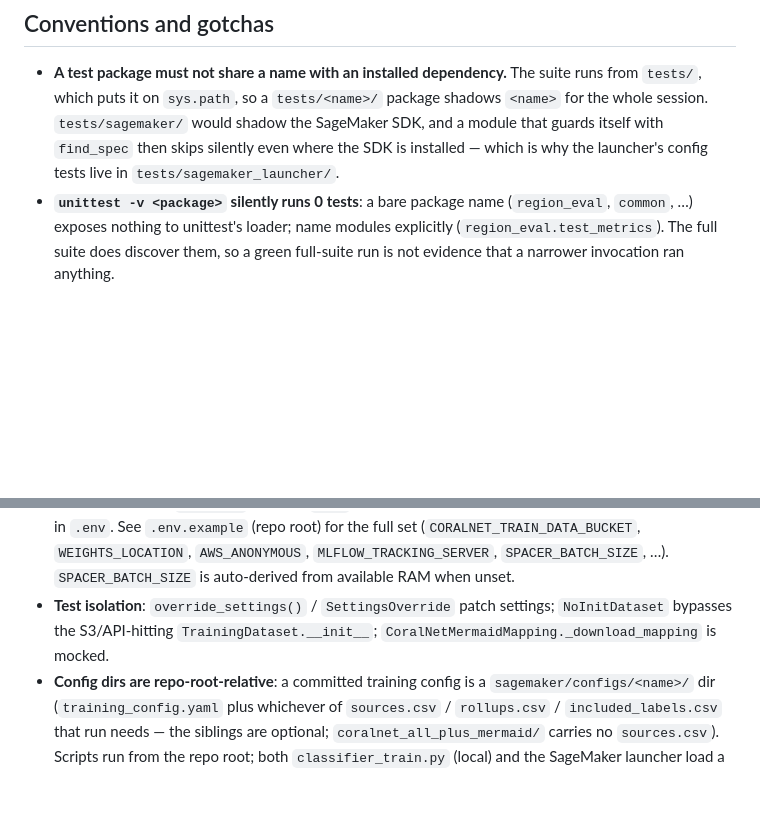
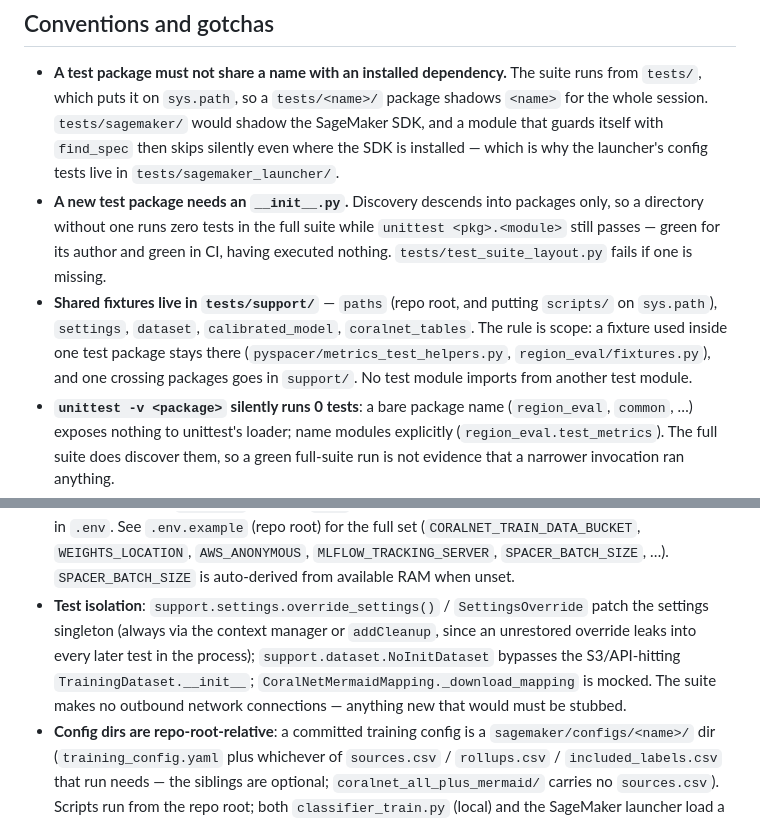
Before and after one commit to data-mermaid/mermaid-classifier, a Markdown page: CLAUDE.md, 2 parts joined by grey strips. Drawn GitHub-style; blank space fills up the shorter version.

```diff
--- a/CLAUDE.md
+++ b/CLAUDE.md
@@ -174,6 +174,17 @@ break the resulting cycle — more machinery than the separation buys.
   would shadow the SageMaker SDK, and a module that guards itself with
   `find_spec` then skips silently even where the SDK is installed — which is
   why the launcher's config tests live in `tests/sagemaker_launcher/`.
+- **A new test package needs an `__init__.py`.** Discovery descends into
+  packages only, so a directory without one runs zero tests in the full suite
+  while `unittest <pkg>.<module>` still passes — green for its author and green
+  in CI, having executed nothing. `tests/test_suite_layout.py` fails if one is
+  missing.
+- **Shared fixtures live in `tests/support/`** — `paths` (repo root, and
+  putting `scripts/` on `sys.path`), `settings`, `dataset`, `calibrated_model`,
+  `coralnet_tables`. The rule is scope: a fixture used inside one test package
+  stays there (`pyspacer/metrics_test_helpers.py`, `region_eval/fixtures.py`),
+  and one crossing packages goes in `support/`. No test module imports from
+  another test module.
 - **`unittest -v <package>` silently runs 0 tests**: a bare package name
   (`region_eval`, `common`, …) exposes nothing to unittest's loader; name
   modules explicitly (`region_eval.test_metrics`). The full suite does
@@ -194,9 +205,13 @@ break the resulting cycle — more machinery than the separation buys.
   full set (`CORALNET_TRAIN_DATA_BUCKET`, `WEIGHTS_LOCATION`, `AWS_ANONYMOUS`,
   `MLFLOW_TRACKING_SERVER`, `SPACER_BATCH_SIZE`, …). `SPACER_BATCH_SIZE` is
   auto-derived from available RAM when unset.
-- **Test isolation**: `override_settings()` / `SettingsOverride` patch settings;
-  `NoInitDataset` bypasses the S3/API-hitting `TrainingDataset.__init__`;
-  `CoralNetMermaidMapping._download_mapping` is mocked.
+- **Test isolation**: `support.settings.override_settings()` /
+  `SettingsOverride` patch the settings singleton (always via the context
+  manager or `addCleanup`, since an unrestored override leaks into every later
+  test in the process); `support.dataset.NoInitDataset` bypasses the
+  S3/API-hitting `TrainingDataset.__init__`;
+  `CoralNetMermaidMapping._download_mapping` is mocked. The suite makes no
+  outbound network connections — anything new that would must be stubbed.
 - **Config dirs are repo-root-relative**: a committed training config is a
   `sagemaker/configs/<name>/` dir (`training_config.yaml` plus whichever of
   `sources.csv` / `rollups.csv` / `included_labels.csv` that run needs — the
```
Also changed, not shown: README.md (+21 -2 lines).
